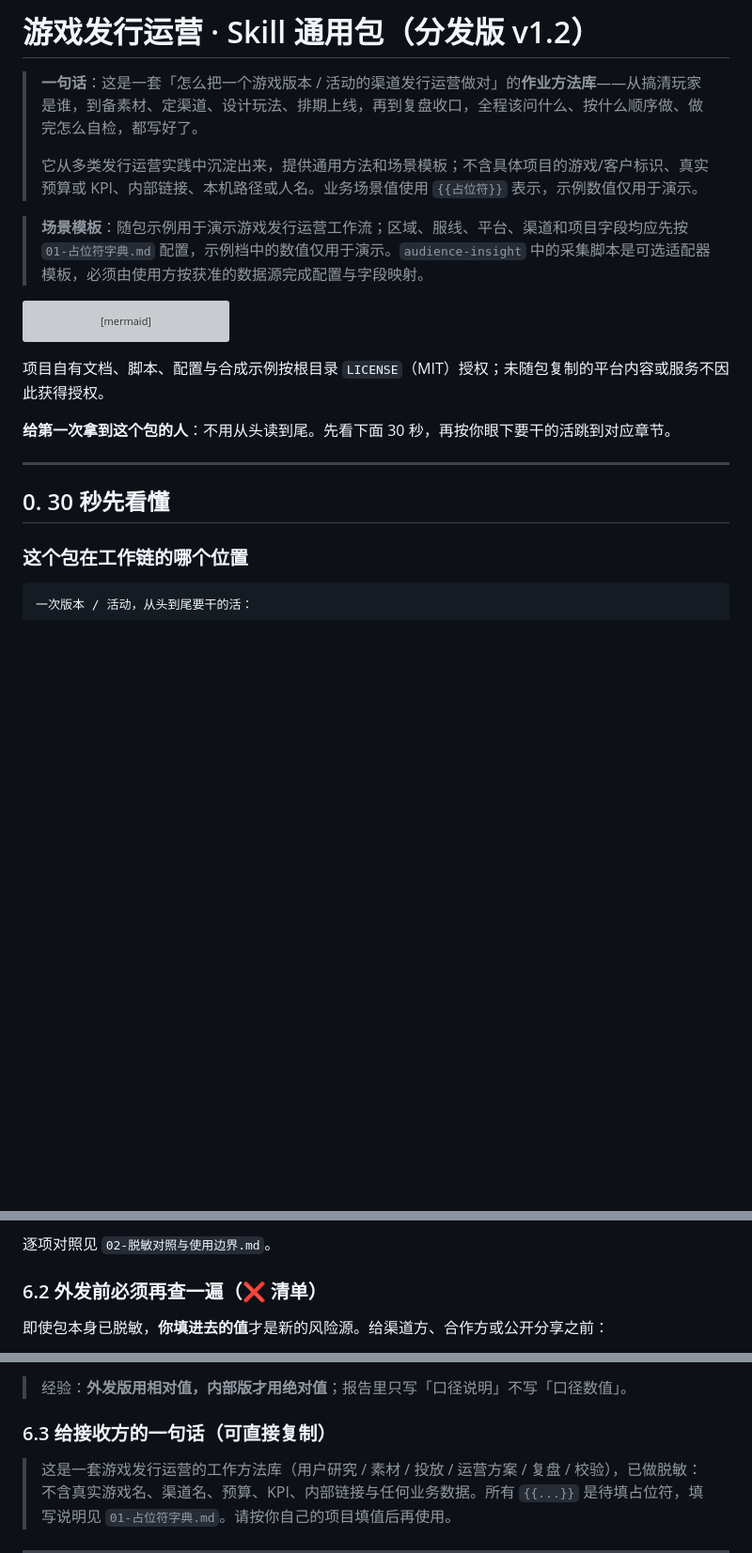
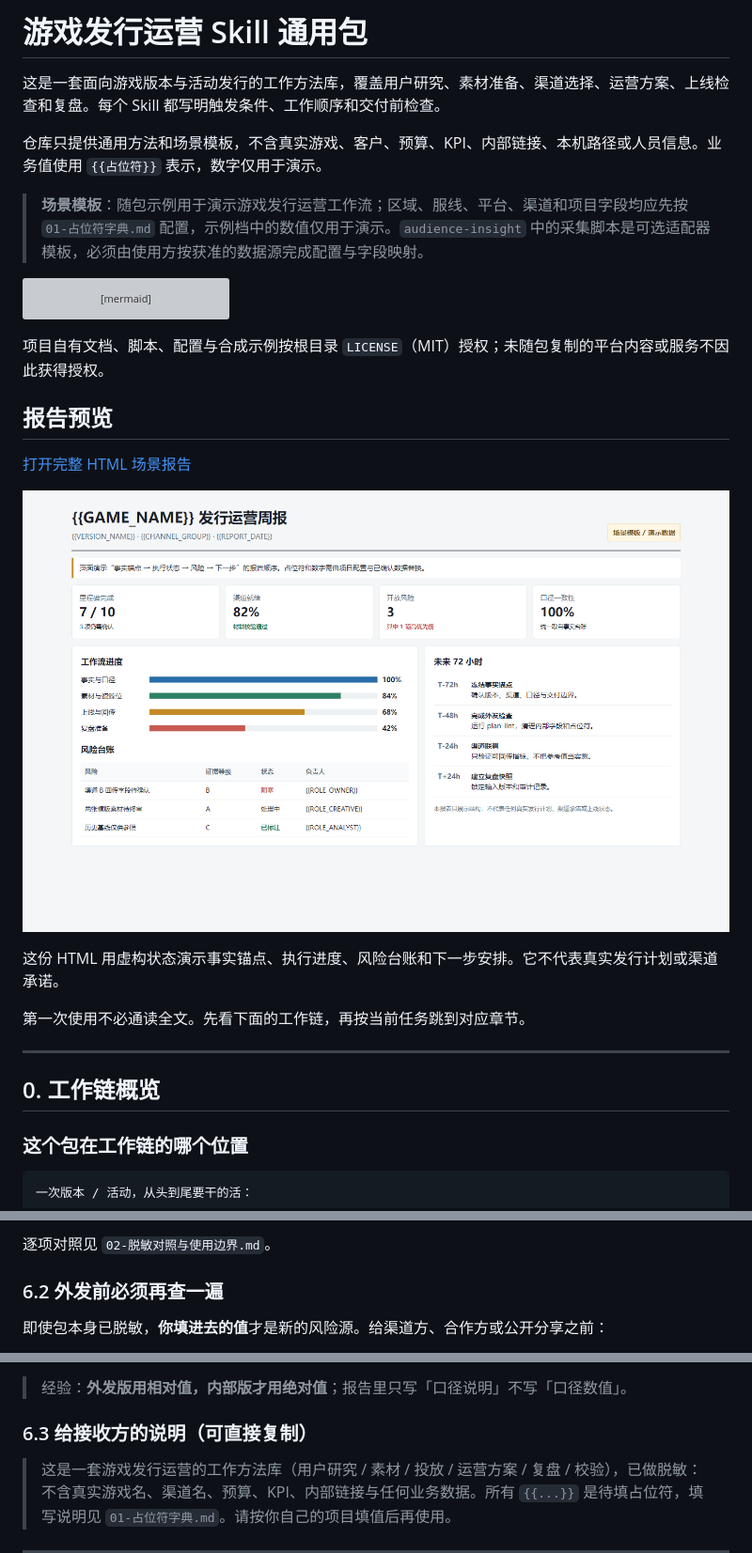
Before and after one commit to Destiny-cyy/game-publishing-ops-skills, a Markdown page: README.md, 3 parts joined by grey strips. Shown at 94% size. Drawn GitHub-style; pictures changed too: docs/images/publishing-ops-report.png (added); blank space fills up the shorter version; grey boxes are pictures that could not be loaded.

Commit message:
docs: add report example and refine README

```diff
--- a/README.md
+++ b/README.md
@@ -1,8 +1,8 @@
-# 游戏发行运营 · Skill 通用包（分发版 v1.2）
+# 游戏发行运营 Skill 通用包
 
-> **一句话**：这是一套「怎么把一个游戏版本 / 活动的渠道发行运营做对」的**作业方法库**——从搞清玩家是谁，到备素材、定渠道、设计玩法、排期上线，再到复盘收口，全程该问什么、按什么顺序做、做完怎么自检，都写好了。
->
-> 它从多类发行运营实践中沉淀出来，提供通用方法和场景模板；不含具体项目的游戏/客户标识、真实预算或 KPI、内部链接、本机路径或人名。业务场景值使用 `{{占位符}}` 表示，示例数值仅用于演示。
+这是一套面向游戏版本与活动发行的工作方法库，覆盖用户研究、素材准备、渠道选择、运营方案、上线检查和复盘。每个 Skill 都写明触发条件、工作顺序和交付前检查。
+
+仓库只提供通用方法和场景模板，不含真实游戏、客户、预算、KPI、内部链接、本机路径或人员信息。业务值使用 `{{占位符}}` 表示，数字仅用于演示。
 
 > **场景模板**：随包示例用于演示游戏发行运营工作流；区域、服线、平台、渠道和项目字段均应先按 `01-占位符字典.md` 配置，示例档中的数值仅用于演示。`audience-insight` 中的采集脚本是可选适配器模板，必须由使用方按获准的数据源完成配置与字段映射。
 
@@ -17,11 +17,19 @@ flowchart LR
 
 项目自有文档、脚本、配置与合成示例按根目录 `LICENSE`（MIT）授权；未随包复制的平台内容或服务不因此获得授权。
 
-**给第一次拿到这个包的人**：不用从头读到尾。先看下面 30 秒，再按你眼下要干的活跳到对应章节。
+## 报告预览
+
+[打开完整 HTML 场景报告](examples/publishing-ops-report.html)
+
+![发行运营周报场景模板](docs/images/publishing-ops-report.png)
+
+这份 HTML 用虚构状态演示事实锚点、执行进度、风险台账和下一步安排。它不代表真实发行计划或渠道承诺。
+
+第一次使用不必通读全文。先看下面的工作链，再按当前任务跳到对应章节。
 
 ---
 
-## 0. 30 秒先看懂
+## 0. 工作链概览
 
 ### 这个包在工作链的哪个位置
 
@@ -480,7 +488,7 @@ python build_sheet.py --spec spec.json
 
 逐项对照见 `02-脱敏对照与使用边界.md`。
 
-### 6.2 外发前必须再查一遍（❌ 清单）
+### 6.2 外发前必须再查一遍
 
 即使包本身已脱敏，**你填进去的值**才是新的风险源。给渠道方、合作方或公开分享之前：
 
@@ -495,7 +503,7 @@ python build_sheet.py --spec spec.json
 
 > 经验：**外发版用相对值，内部版才用绝对值**；报告里只写「口径说明」不写「口径数值」。
 
-### 6.3 给接收方的一句话（可直接复制）
+### 6.3 给接收方的说明（可直接复制）
 
 > 这是一套游戏发行运营的工作方法库（用户研究 / 素材 / 投放 / 运营方案 / 复盘 / 校验），已做脱敏：不含真实游戏名、渠道名、预算、KPI、内部链接与任何业务数据。所有 `{{...}}` 是待填占位符，填写说明见 `01-占位符字典.md`。请按你自己的项目填值后再使用。
 
```
Also changed, not shown: 1 other file.
